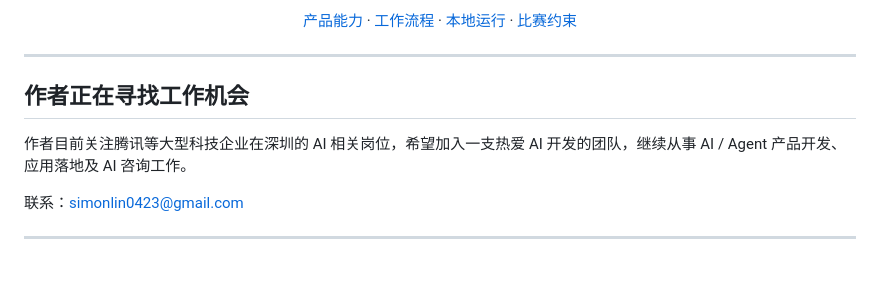
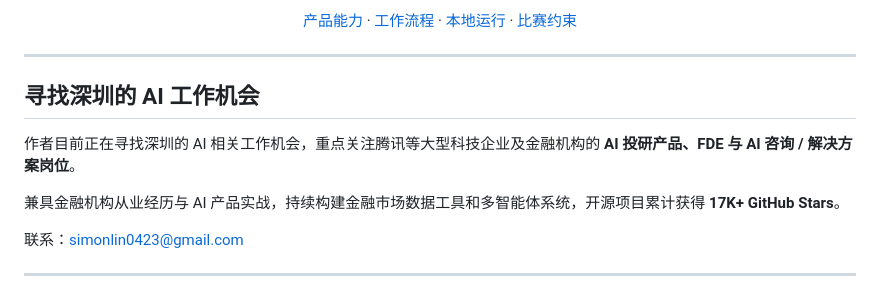
Before and after one commit to simonlin1212/scriptproof-agent, a Markdown page: README_zh.md, the part around the change. Rendered like a GitHub page; blank space fills up the shorter version.

```diff
--- a/README_zh.md
+++ b/README_zh.md
@@ -16,9 +16,11 @@
 
 ---
 
-## 作者正在寻找工作机会
+## 寻找深圳的 AI 工作机会
 
-作者目前关注腾讯等大型科技企业在深圳的 AI 相关岗位，希望加入一支热爱 AI 开发的团队，继续从事 AI / Agent 产品开发、应用落地及 AI 咨询工作。
+作者目前正在寻找深圳的 AI 相关工作机会，重点关注腾讯等大型科技企业及金融机构的 **AI 投研产品、FDE 与 AI 咨询 / 解决方案岗位**。
+
+兼具金融机构从业经历与 AI 产品实战，持续构建金融市场数据工具和多智能体系统，开源项目累计获得 **17K+ GitHub Stars**。
 
 联系：[simonlin0423@gmail.com](mailto:simonlin0423@gmail.com)
 
```
Also changed, not shown: README.md (+4 -2 lines).
